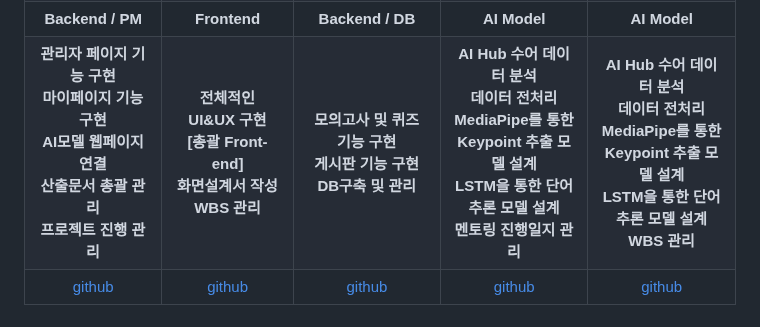
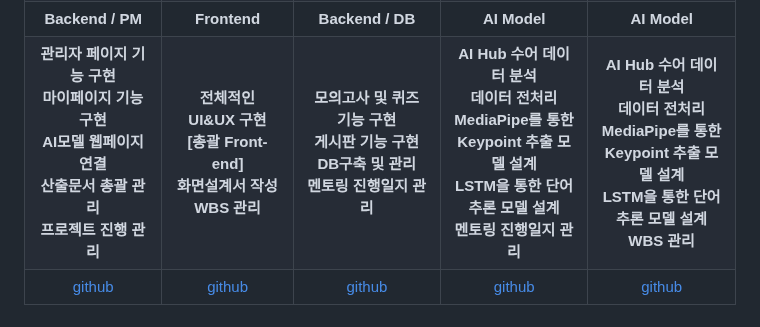
Before and after one commit to 2021-SMHRD-KDT-AI-17/SLschool, a Markdown page: README.md, the part around the change. GitHub-like rendering.

```diff
--- a/README.md
+++ b/README.md
@@ -162,7 +162,7 @@
   <tr>
     <td align="center"><b>관리자 페이지 기능 구현<br>마이페이지 기능구현<br>AI모델 웹페이지 연결<br>산출문서 총괄 관리<br>프로젝트 진행 관리</b></td>
     <td align="center"><b>전체적인 UI&UX 구현<br>[총괄 Front-end]<br>화면설계서 작성<br>WBS 관리</b></td>
-    <td align="center"><b>모의고사 및 퀴즈 기능 구현<br>게시판 기능 구현<br>DB구축 및 관리</b></td>
+    <td align="center"><b>모의고사 및 퀴즈 기능 구현<br>게시판 기능 구현<br>DB구축 및 관리<br>멘토링 진행일지 관리</b></td>
     <td align="center"><b>AI Hub 수어 데이터 분석<br>데이터 전처리<br>MediaPipe를 통한<br>Keypoint 추출 모델 설계<br>LSTM을 통한 단어 <br>추론 모델 설계<br>멘토링 진행일지 관리</b></td>
     <td align="center"><b>AI Hub 수어 데이터 분석<br>데이터 전처리<br>MediaPipe를 통한<br>Keypoint 추출 모델 설계<br>LSTM을 통한 단어 <br>추론 모델 설계<br>WBS 관리</b></td>
   </tr>
```
